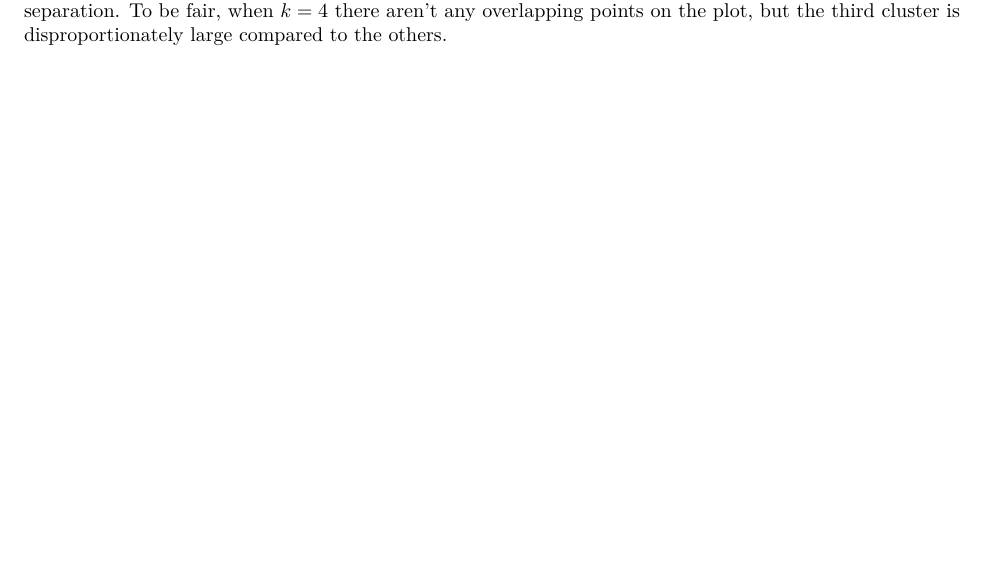
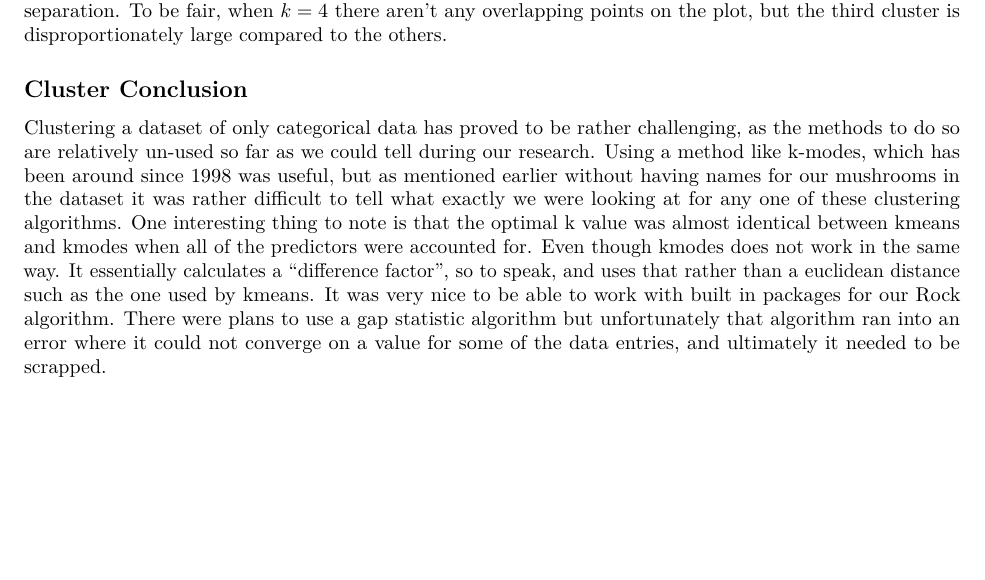
Before and after one commit to sredna43/admfinal, an R Markdown document (Final-Anders_and_Paul.Rmd): part of page 20 of 20, cut so that both start at the same text, the shorter picture padded with empty space. Rendered offline with R 4.5, knitr and Pandoc, then LaTeX, with nearby package versions; code that draws random numbers runs with fixed seeds of ours; some code elsewhere in the file could not run offline.

Commit message:
Added conclusion for clustering

````diff
--- a/Final-Anders_and_Paul.Rmd
+++ b/Final-Anders_and_Paul.Rmd
@@ -919,3 +919,7 @@ grid.arrange(p3, p4, nrow = 1)
 ```
 
 The separation isn't quite there yet. As we can see, we need a few more clusters until we have really good separation. To be fair, when $k=4$ there aren't any overlapping points on the plot, but the third cluster is disproportionately large compared to the others.
+
+## Cluster Conclusion
+
+Clustering a dataset of only categorical data has proved to be rather challenging, as the methods to do so are relatively un-used so far as we could tell during our research. Using a method like k-modes, which has been around since 1998 was useful, but as mentioned earlier without having names for our mushrooms in the dataset it was rather difficult to tell what exactly we were looking at for any one of these clustering algorithms. One interesting thing to note is that the optimal k value was almost identical between kmeans and kmodes when all of the predictors were accounted for. Even though kmodes does not work in the same way. It essentially calculates a "difference factor", so to speak, and uses that rather than a euclidean distance such as the one used by kmeans. It was very nice to be able to work with built in packages for our Rock algorithm. There were plans to use a gap statistic algorithm but unfortunately that algorithm ran into an error where it could not converge on a value for some of the data entries, and ultimately it needed to be scrapped.
````
